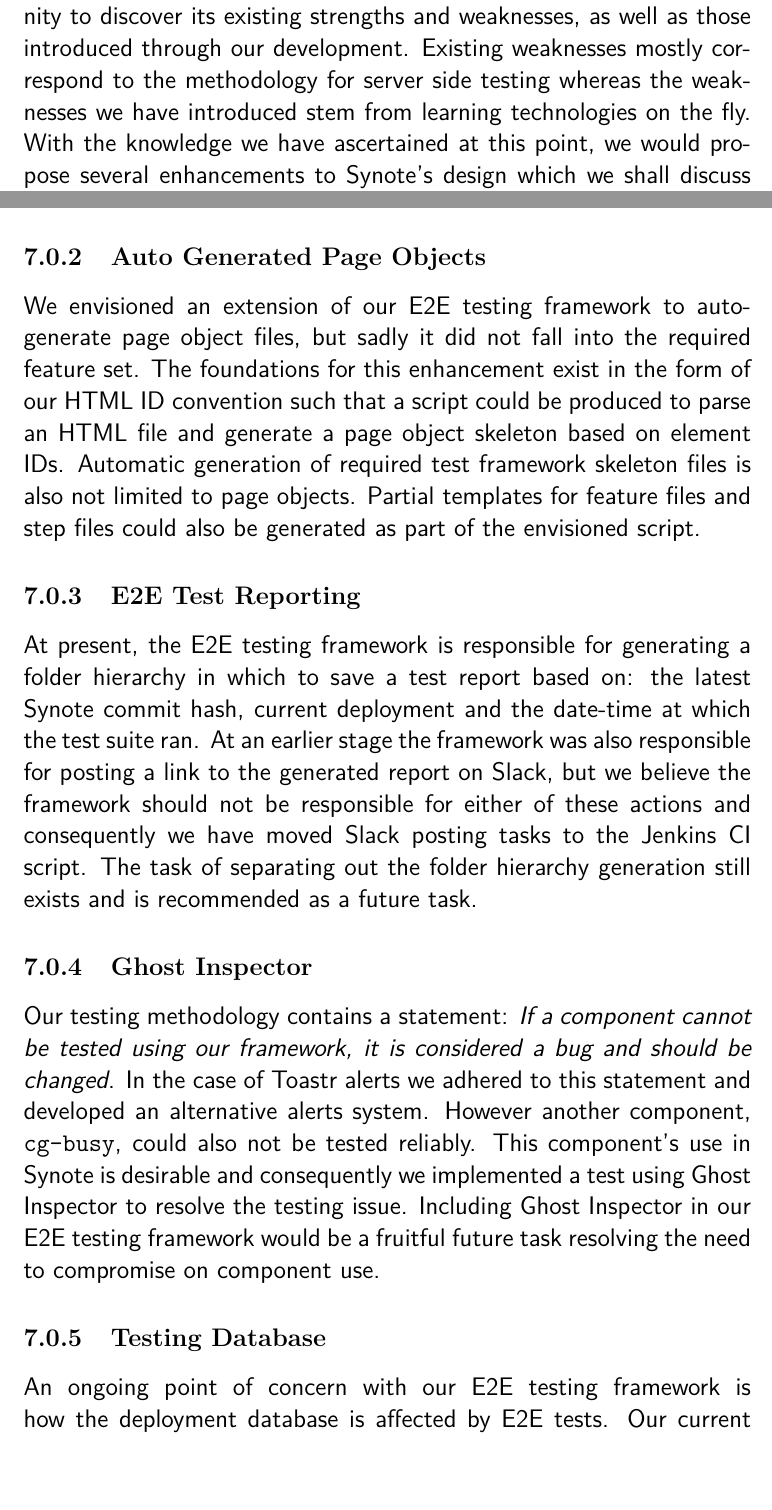
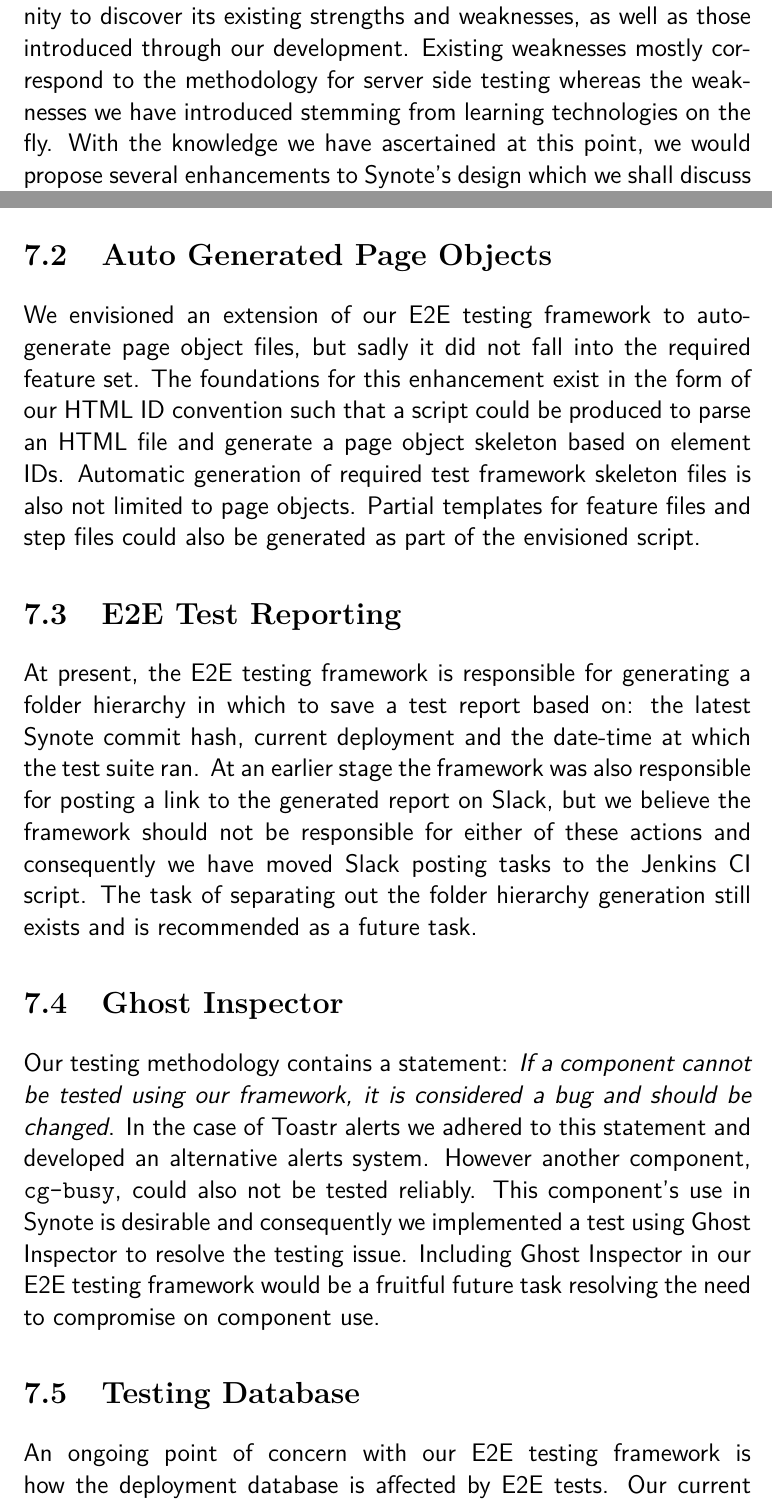
Before and after one commit to shakibbinhamid/gdp-report, a LaTeX thesis (final.tex, which reads chapters/chapter-7.tex): two parts of pages 88 and 90 of 120, joined at a grey line, cut so that both start at the same text, the shorter picture padded with empty space. Compiled offline with pdfLaTeX.

Commit message:
Reviewed Chapter 8

```diff
--- a/chapters/chapter-7.tex
+++ b/chapters/chapter-7.tex
@@ -1,11 +1,9 @@
 \chapter{Further Work}
 \label{chap:further-work}
 
-% Lack of references due to the assumption that everything here has been touched upon within previous sections
+Our interactions with the Synote code base have given us the opportunity to discover its existing strengths and weaknesses, as well as those introduced through our development. Existing weaknesses mostly correspond to the methodology for server side testing whereas the weaknesses we have introduced stemming from learning technologies on the fly. With the knowledge we have ascertained at this point, we would propose several enhancements to Synote's design which we shall discuss as future work.
 
-Our interactions with the Synote code base have given us the opportunity to discover its existing strengths and weaknesses, as well as those introduced through our development. Existing weaknesses mostly correspond to the methodology for server side testing whereas the weaknesses we have introduced stem from learning technologies on the fly. With the knowledge we have ascertained at this point, we would propose several enhancements to Synote's design which we shall discuss as future work.
-
-\subsection{Server Side Testing}
+\section{Server Side Testing}
 \label{subsec:server-side-testing}
 
 Firstly, we believe that performing integration tests on \texttt{controllers} to test for situations that should be handled by \texttt{policies} is not desirable. The test shown in \textbf{Listing \ref{lst:creditcontroller-test-file}} intends to check that the user requesting to view credits is himself the credit owner; an action that is performed in a \texttt{policy} named \texttt{canListCreditHistory.js}, not the \texttt{controller}.\\
@@ -68,22 +68,22 @@
 \label{lst:can-list-credit-test}
 \end{listing}
 
-\subsection{Auto Generated Page Objects}
+\section{Auto Generated Page Objects}
 \label{subsec:auto-generated-page-objects}
 
 We envisioned an extension of our E2E testing framework to auto-generate page object files, but sadly it did not fall into the required feature set. The foundations for this enhancement exist in the form of our HTML ID convention such that a script could be produced to parse an HTML file and generate a page object skeleton based on element IDs. Automatic generation of required test framework skeleton files is also not limited to page objects. Partial templates for feature files and step files could also be generated as part of the envisioned script.
 
-\subsection{E2E Test Reporting}
+\section{E2E Test Reporting}
 \label{subsec:e2e-test-reporting}
 
 At present, the E2E testing framework is responsible for generating a folder hierarchy  in which to save a test report based on: the latest Synote commit hash, current deployment and the date-time at which the test suite ran. At an earlier stage the framework was also responsible for posting a link to the generated report on Slack, but we believe the framework should not be responsible for either of these actions and consequently we have moved Slack posting tasks to the Jenkins CI script. The task of separating out the folder hierarchy generation still exists and is recommended as a future task.
 
-\subsection{Ghost Inspector}
+\section{Ghost Inspector}
 \label{subsec:ghost-inspector}
 
 Our testing methodology contains a statement: \textit{If a component cannot be tested using our framework, it is considered a bug and should be changed}. In the case of Toastr alerts we adhered to this statement and developed an alternative alerts system. However another component, \texttt{cg-busy}, could also not be tested reliably. This component's use in Synote is desirable and consequently we implemented a test using Ghost Inspector to resolve the testing issue. Including Ghost Inspector in our E2E testing framework would be a fruitful future task resolving the need to compromise on component use.
 
-\subsection{Testing Database}
+\section{Testing Database}
 \label{subsec:testing-database}
 
 An ongoing point of concern with our E2E testing framework is how the deployment database is affected by E2E tests. Our current approach is to use hooks to prepare and restore database records for each test case, which is necessary for SILO tests. We achieved this by implementing and making calls to a \texttt{controller} on Synote's server. We are uncomfortable with this solution because it tightly couples the testing framework to the system under test, but had to proceed with this method in order to progress.\\
```
Also changed, not shown: chapters/chapter-7.tex (6 more changed lines). Lines whose indentation alone changed are shown as unchanged.
